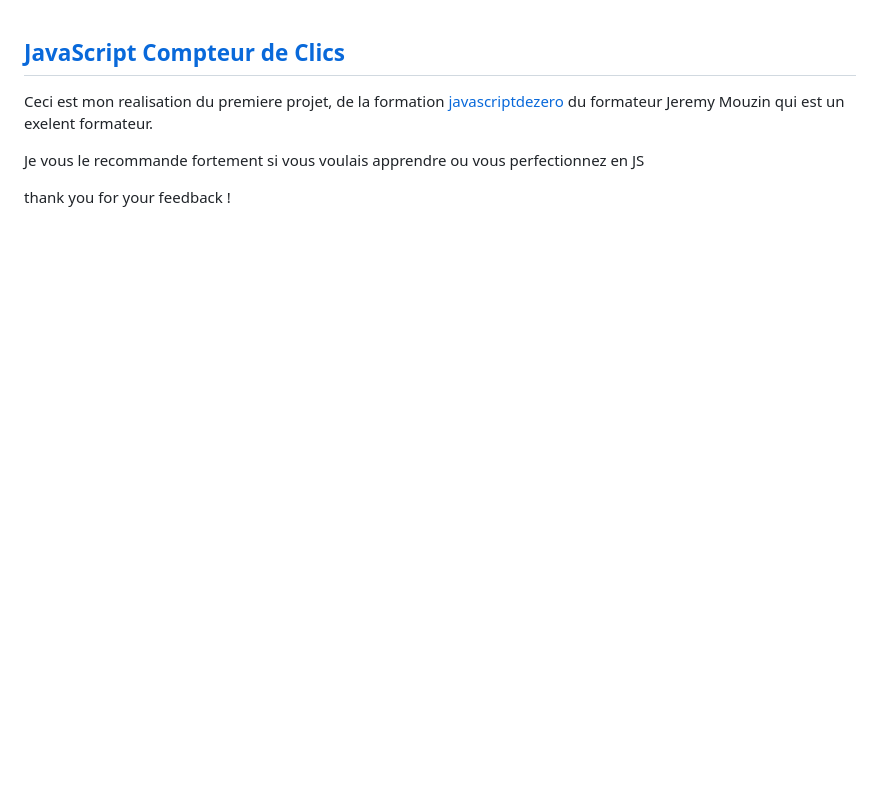
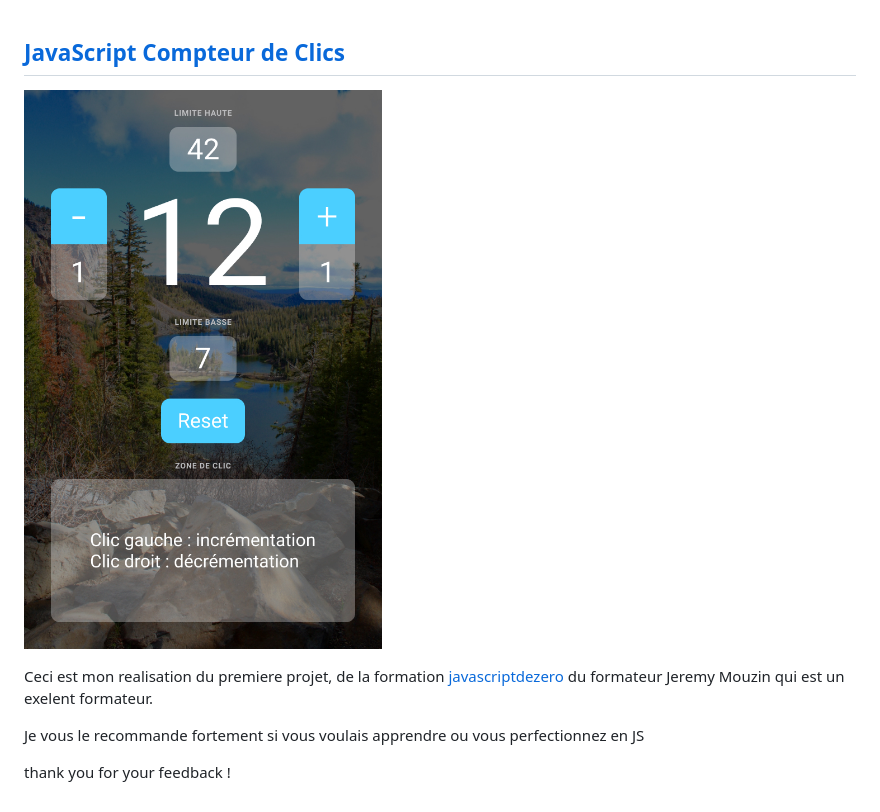
Before and after one commit to MJdiop/Compteur-de-Clics, a Markdown page: README.md, the part around the change. GitHub-like rendering; pictures changed too: images/design.jpg (added); blank space fills up the shorter version.

Commit message:
add disign image

```diff
--- a/README.md
+++ b/README.md
@@ -1,4 +1,6 @@
 ## [JavaScript Compteur de Clics](https://mjdiop-js-compteur-de-clics.netlify.app/)
+
+![](./images/design.jpg)
 
 Ceci est mon realisation du premiere projet, de la formation [javascriptdezero](https://www.javascriptdezero.com) du formateur Jeremy Mouzin qui est un exelent formateur.
 
```
